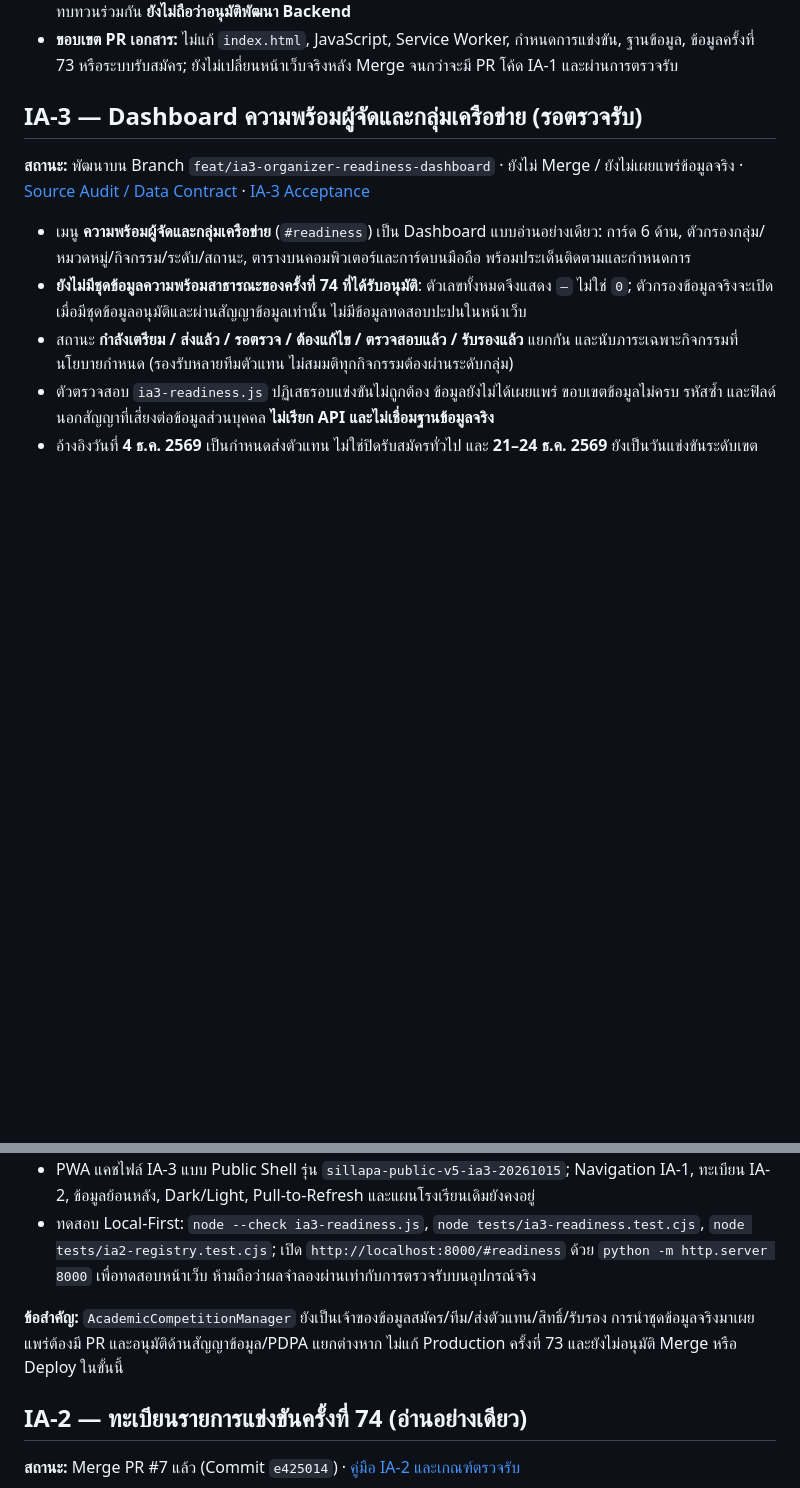
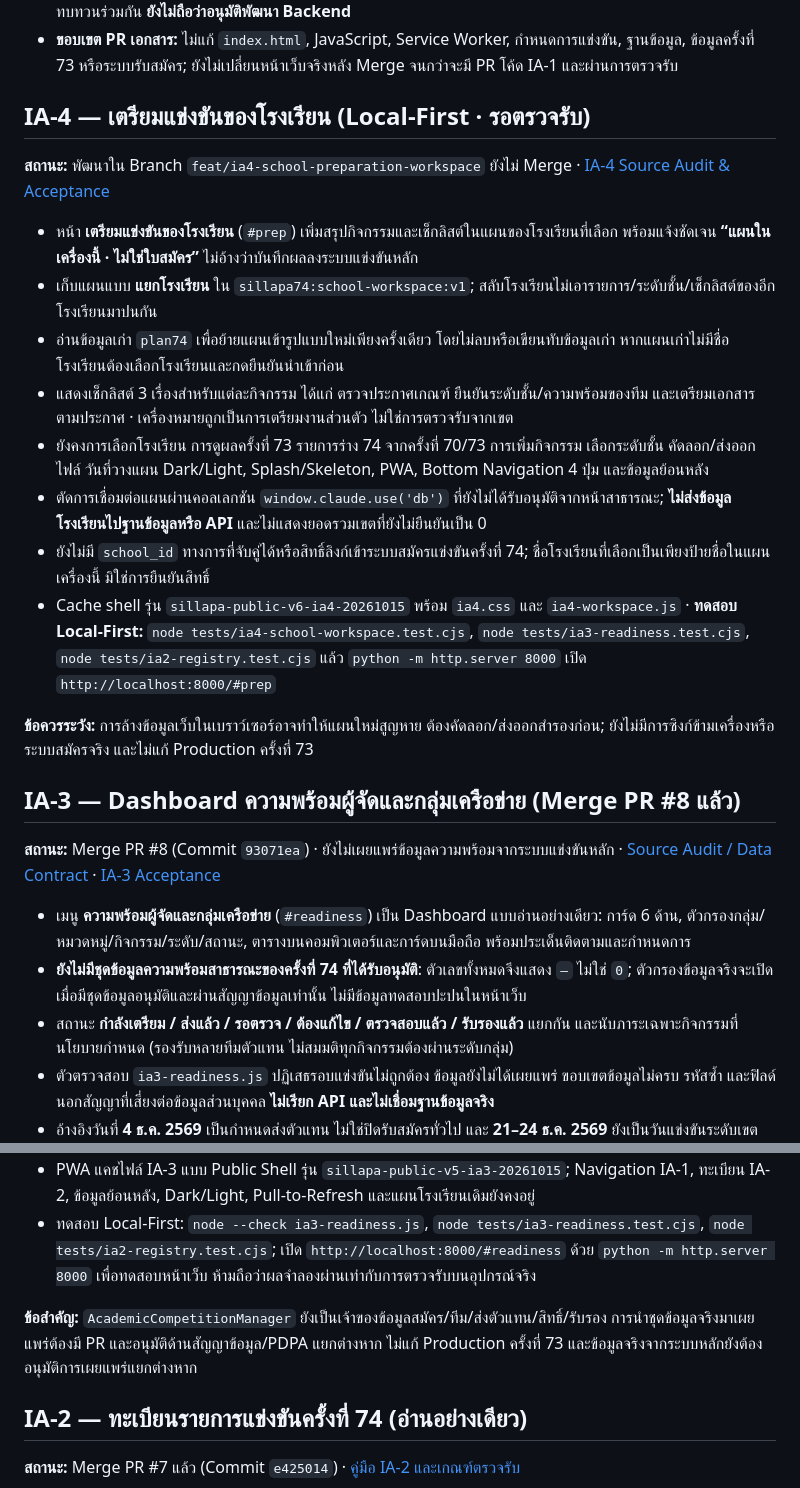
Before and after one commit to infobwd/sillapa, a Markdown page: README.md, 2 parts joined by grey strips. Drawn GitHub-style; blank space fills up the shorter version.

Commit message:
docs(ia4): describe school-scoped workspace and update IA-3 merge status

```diff
--- a/README.md
+++ b/README.md
@@ -11,9 +11,24 @@
 - [ข้อเสนอ Decision Hub เดิม](docs/SILLAPA74_DECISION_HUB_DESIGN_PROPOSAL.md) ยังใช้เป็นหลักฐานโจทย์ของผู้จัด/โรงเรียน แต่เอกสาร Design Lock ใหม่เป็นข้อเสนอเพื่อทบทวนร่วมกัน **ยังไม่ถือว่าอนุมัติพัฒนา Backend**
 - **ขอบเขต PR เอกสาร:** ไม่แก้ `index.html`, JavaScript, Service Worker, กำหนดการแข่งขัน, ฐานข้อมูล, ข้อมูลครั้งที่ 73 หรือระบบรับสมัคร; ยังไม่เปลี่ยนหน้าเว็บจริงหลัง Merge จนกว่าจะมี PR โค้ด IA-1 และผ่านการตรวจรับ
 
-## IA-3 — Dashboard ความพร้อมผู้จัดและกลุ่มเครือข่าย (รอตรวจรับ)
+## IA-4 — เตรียมแข่งขันของโรงเรียน (Local-First · รอตรวจรับ)
 
-**สถานะ:** พัฒนาบน Branch `feat/ia3-organizer-readiness-dashboard` · ยังไม่ Merge / ยังไม่เผยแพร่ข้อมูลจริง · [Source Audit / Data Contract](docs/SILLAPA74_IA3_SOURCE_AUDIT_DATA_CONTRACT.md) · [IA-3 Acceptance](docs/SILLAPA74_IA3_READINESS_DASHBOARD_ACCEPTANCE.md)
+**สถานะ:** พัฒนาใน Branch `feat/ia4-school-preparation-workspace` ยังไม่ Merge · [IA-4 Source Audit & Acceptance](docs/SILLAPA74_IA4_SCHOOL_WORKSPACE_ACCEPTANCE.md)
+
+- หน้า **เตรียมแข่งขันของโรงเรียน** (`#prep`) เพิ่มสรุปกิจกรรมและเช็กลิสต์ในแผนของโรงเรียนที่เลือก พร้อมแจ้งชัดเจน **“แผนในเครื่องนี้ · ไม่ใช่ใบสมัคร”** ไม่อ้างว่าบันทึกผลลงระบบแข่งขันหลัก
+- เก็บแผนแบบ **แยกโรงเรียน** ใน `sillapa74:school-workspace:v1`; สลับโรงเรียนไม่เอารายการ/ระดับชั้น/เช็กลิสต์ของอีกโรงเรียนมาปนกัน
+- อ่านข้อมูลเก่า `plan74` เพื่อย้ายแผนเข้ารูปแบบใหม่เพียงครั้งเดียว โดยไม่ลบหรือเขียนทับข้อมูลเก่า หากแผนเก่าไม่มีชื่อโรงเรียนต้องเลือกโรงเรียนและกดยืนยันนำเข้าก่อน
+- แสดงเช็กลิสต์ 3 เรื่องสำหรับแต่ละกิจกรรม ได้แก่ ตรวจประกาศเกณฑ์ ยืนยันระดับชั้น/ความพร้อมของทีม และเตรียมเอกสารตามประกาศ · เครื่องหมายถูกเป็นการเตรียมงานส่วนตัว ไม่ใช่การตรวจรับจากเขต
+- ยังคงการเลือกโรงเรียน การดูผลครั้งที่ 73 รายการร่าง 74 จากครั้งที่ 70/73 การเพิ่มกิจกรรม เลือกระดับชั้น คัดลอก/ส่งออกไฟล์ วันที่วางแผน Dark/Light, Splash/Skeleton, PWA, Bottom Navigation 4 ปุ่ม และข้อมูลย้อนหลัง
+- ตัดการเชื่อมต่อแผนผ่านคอลเลกชัน `window.claude.use('db')` ที่ยังไม่ได้รับอนุมัติจากหน้าสาธารณะ; **ไม่ส่งข้อมูลโรงเรียนไปฐานข้อมูลหรือ API** และไม่แสดงยอดรวมเขตที่ยังไม่ยืนยันเป็น 0
+- ยังไม่มี `school_id` ทางการที่จับคู่ได้หรือสิทธิ์ลิงก์เข้าระบบสมัครแข่งขันครั้งที่ 74; ชื่อโรงเรียนที่เลือกเป็นเพียงป้ายชื่อในแผนเครื่องนี้ มิใช่การยืนยันสิทธิ์
+- Cache shell รุ่น `sillapa-public-v6-ia4-20261015` พร้อม `ia4.css` และ `ia4-workspace.js` · **ทดสอบ Local-First:** `node tests/ia4-school-workspace.test.cjs`, `node tests/ia3-readiness.test.cjs`, `node tests/ia2-registry.test.cjs` แล้ว `python -m http.server 8000` เปิด `http://localhost:8000/#prep`
+
+**ข้อควรระวัง:** การล้างข้อมูลเว็บในเบราว์เซอร์อาจทำให้แผนใหม่สูญหาย ต้องคัดลอก/ส่งออกสำรองก่อน; ยังไม่มีการซิงก์ข้ามเครื่องหรือระบบสมัครจริง และไม่แก้ Production ครั้งที่ 73
+
+## IA-3 — Dashboard ความพร้อมผู้จัดและกลุ่มเครือข่าย (Merge PR #8 แล้ว)
+
+**สถานะ:** Merge PR #8 (Commit `93071ea`) · ยังไม่เผยแพร่ข้อมูลความพร้อมจากระบบแข่งขันหลัก · [Source Audit / Data Contract](docs/SILLAPA74_IA3_SOURCE_AUDIT_DATA_CONTRACT.md) · [IA-3 Acceptance](docs/SILLAPA74_IA3_READINESS_DASHBOARD_ACCEPTANCE.md)
 
 - เมนู **ความพร้อมผู้จัดและกลุ่มเครือข่าย** (`#readiness`) เป็น Dashboard แบบอ่านอย่างเดียว: การ์ด 6 ด้าน, ตัวกรองกลุ่ม/หมวดหมู่/กิจกรรม/ระดับ/สถานะ, ตารางบนคอมพิวเตอร์และการ์ดบนมือถือ พร้อมประเด็นติดตามและกำหนดการ
 - **ยังไม่มีชุดข้อมูลความพร้อมสาธารณะของครั้งที่ 74 ที่ได้รับอนุมัติ**: ตัวเลขทั้งหมดจึงแสดง `—` ไม่ใช่ `0`; ตัวกรองข้อมูลจริงจะเปิดเมื่อมีชุดข้อมูลอนุมัติและผ่านสัญญาข้อมูลเท่านั้น ไม่มีข้อมูลทดสอบปะปนในหน้าเว็บ
@@ -23,7 +38,7 @@
 - PWA แคชไฟล์ IA-3 แบบ Public Shell รุ่น `sillapa-public-v5-ia3-20261015`; Navigation IA-1, ทะเบียน IA-2, ข้อมูลย้อนหลัง, Dark/Light, Pull-to-Refresh และแผนโรงเรียนเดิมยังคงอยู่
 - ทดสอบ Local-First: `node --check ia3-readiness.js`, `node tests/ia3-readiness.test.cjs`, `node tests/ia2-registry.test.cjs`; เปิด `http://localhost:8000/#readiness` ด้วย `python -m http.server 8000` เพื่อทดสอบหน้าเว็บ ห้ามถือว่าผลจำลองผ่านเท่ากับการตรวจรับบนอุปกรณ์จริง
 
-**ข้อสำคัญ:** `AcademicCompetitionManager` ยังเป็นเจ้าของข้อมูลสมัคร/ทีม/ส่งตัวแทน/สิทธิ์/รับรอง การนำชุดข้อมูลจริงมาเผยแพร่ต้องมี PR และอนุมัติด้านสัญญาข้อมูล/PDPA แยกต่างหาก ไม่แก้ Production ครั้งที่ 73 และยังไม่อนุมัติ Merge หรือ Deploy ในขั้นนี้
+**ข้อสำคัญ:** `AcademicCompetitionManager` ยังเป็นเจ้าของข้อมูลสมัคร/ทีม/ส่งตัวแทน/สิทธิ์/รับรอง การนำชุดข้อมูลจริงมาเผยแพร่ต้องมี PR และอนุมัติด้านสัญญาข้อมูล/PDPA แยกต่างหาก ไม่แก้ Production ครั้งที่ 73 และข้อมูลจริงจากระบบหลักยังต้องอนุมัติการเผยแพร่แยกต่างหาก
 
 ## IA-2 — ทะเบียนรายการแข่งขันครั้งที่ 74 (อ่านอย่างเดียว)
 
```
